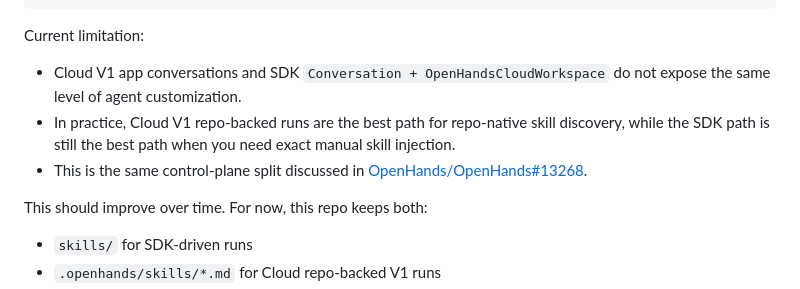
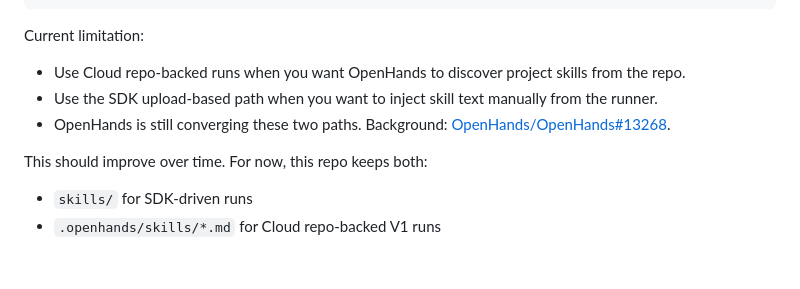
Before and after one commit to rajshah4/evaluating-skills-tutorial, a Markdown page: README.md, the part around the change. GitHub-like rendering; blank space fills up the shorter version.

Commit message:
Clarify Cloud skill loading note

```diff
--- a/README.md
+++ b/README.md
@@ -118,9 +118,9 @@ uv run python scripts/run_eval.py --task software-dependency-audit --condition i
 
 Current limitation:
 
-- Cloud V1 app conversations and SDK `Conversation + OpenHandsCloudWorkspace` do not expose the same level of agent customization.
-- In practice, Cloud V1 repo-backed runs are the best path for repo-native skill discovery, while the SDK path is still the best path when you need exact manual skill injection.
-- This is the same control-plane split discussed in [OpenHands/OpenHands#13268](https://github.com/OpenHands/OpenHands/issues/13268).
+- Use Cloud repo-backed runs when you want OpenHands to discover project skills from the repo.
+- Use the SDK upload-based path when you want to inject skill text manually from the runner.
+- OpenHands is still converging these two paths. Background: [OpenHands/OpenHands#13268](https://github.com/OpenHands/OpenHands/issues/13268).
 
 This should improve over time. For now, this repo keeps both:
 
```
